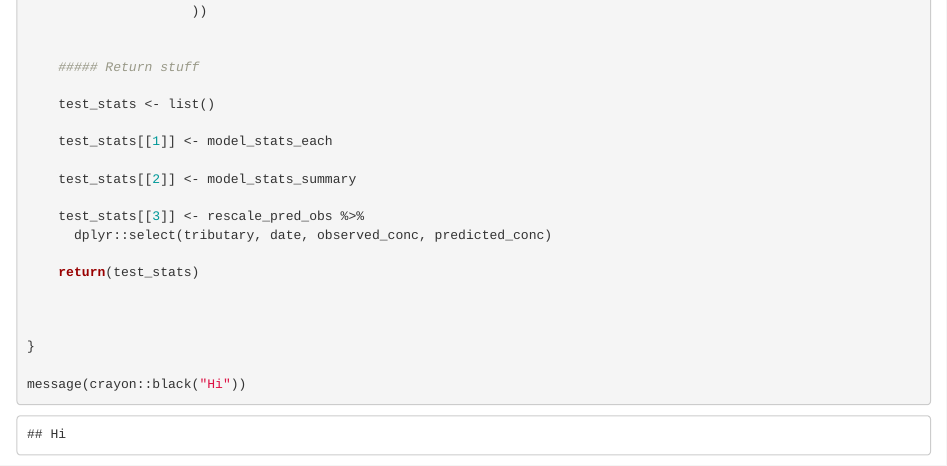
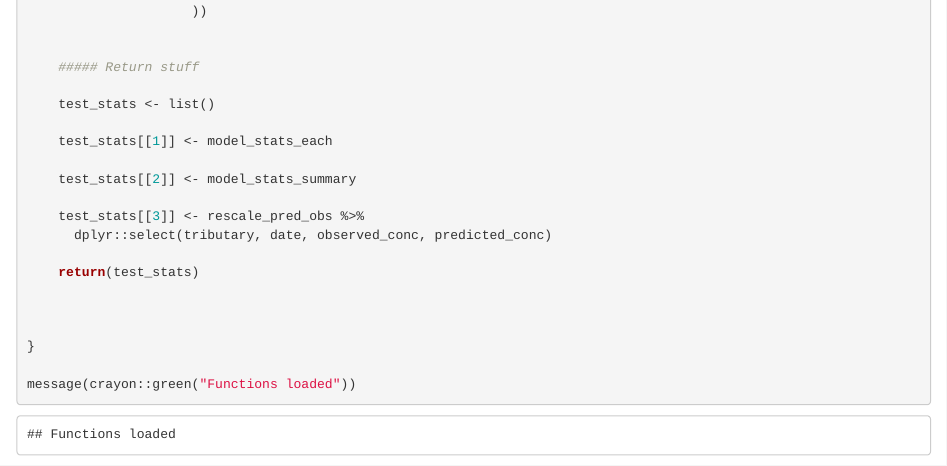
Before and after one commit to jtkemper/wqforecast-tutorial, an R Markdown document (Rmd/00_functions.Rmd): the page in a window 1100 px wide, from 9440 px down. Rendered offline with R 4.5, knitr and Pandoc, with nearby package versions.

Commit message:
Added function confirmation message

````diff
--- a/Rmd/00_functions.Rmd
+++ b/Rmd/00_functions.Rmd
@@ -529,5 +529,5 @@ lgbm_runner <- function(train_df = NULL,
 
 }
 
-message(crayon::black("Hi"))
+message(crayon::green("Functions loaded"))
 ```
````
Also changed, not shown: notebooks/00_functions.R (+1 -1 lines), 1 other file.
